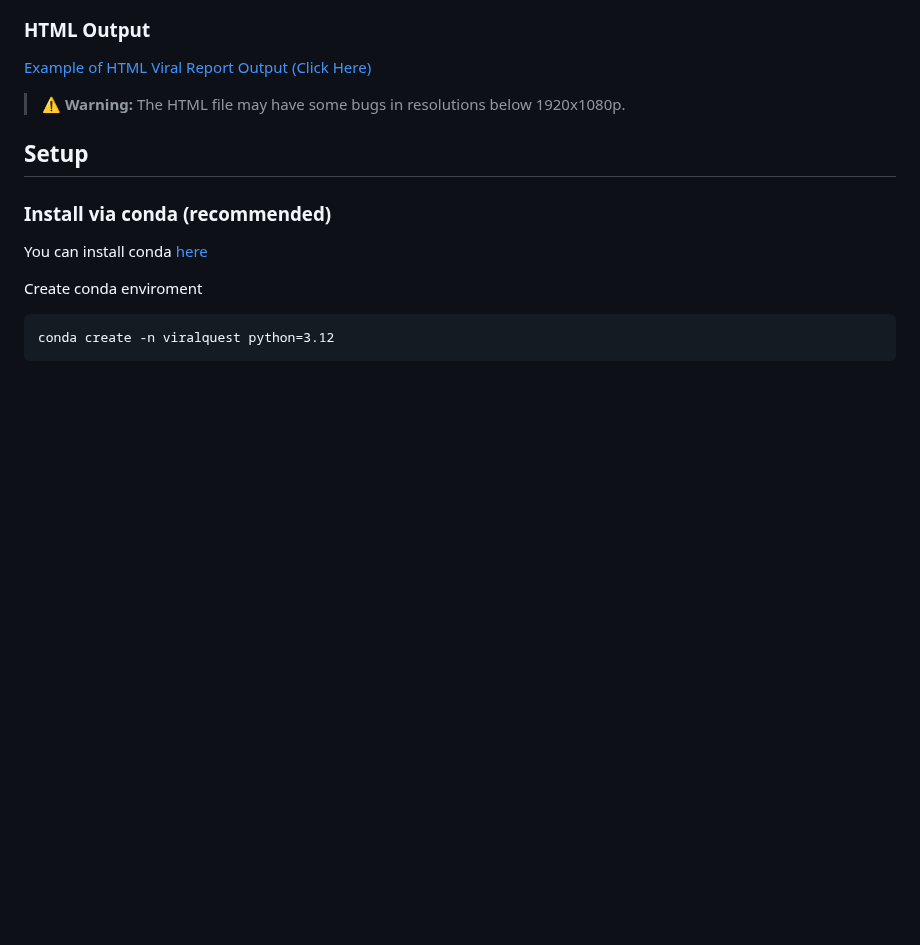
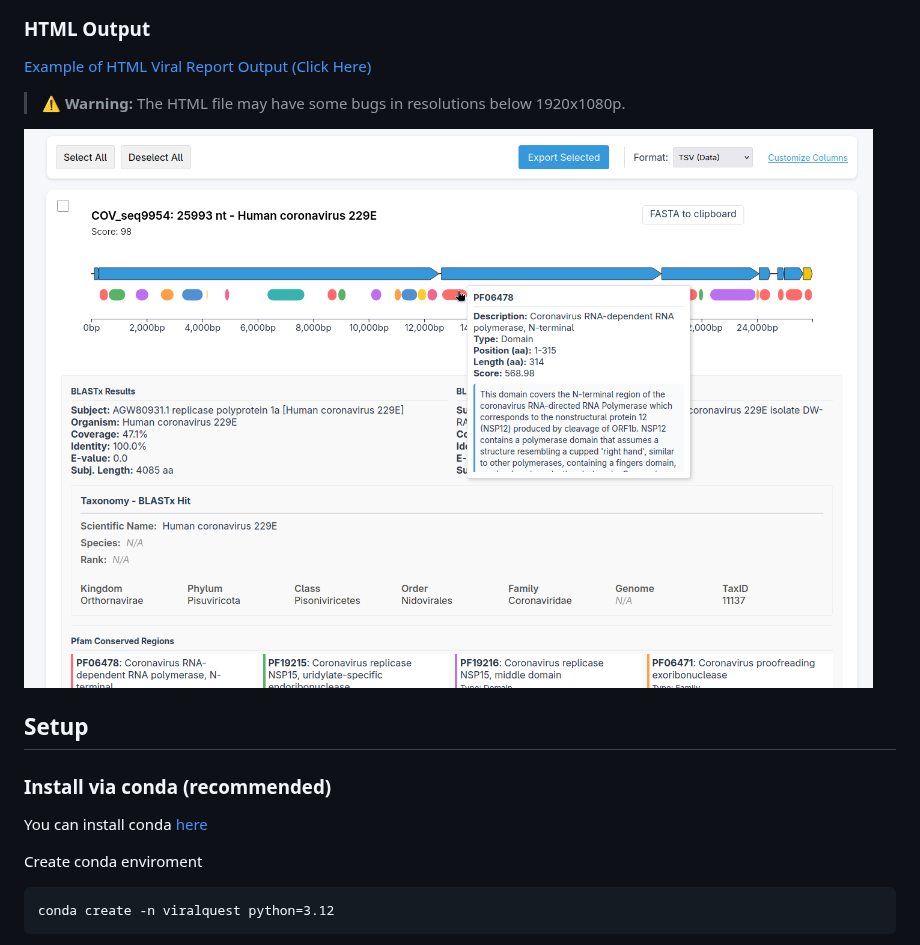
Before and after one commit to gabrielvpina/viralquest, a Markdown page: README.md, the part around one of its changes. Drawn GitHub-style; blank space fills up the shorter version.

```diff
--- a/README.md
+++ b/README.md
@@ -29,6 +29,7 @@ ViralQuest is a Python-based bioinformatics pipeline designed to detect, identif
 ### HTML Output
 [Example of HTML Viral Report Output (Click Here)](https://aqua-cristi-28.tiiny.site)
 > ⚠️ **Warning:** The HTML file may have some bugs in resolutions below 1920x1080p.
+<img src="https://github.com/gabrielvpina/viralquest/blob/main/misc/screenshot_vq_COV.png" width="850" height="500">
 
 ## Setup
 
```
Also changed, not shown: other parts of README.md (+0 -2 lines).
